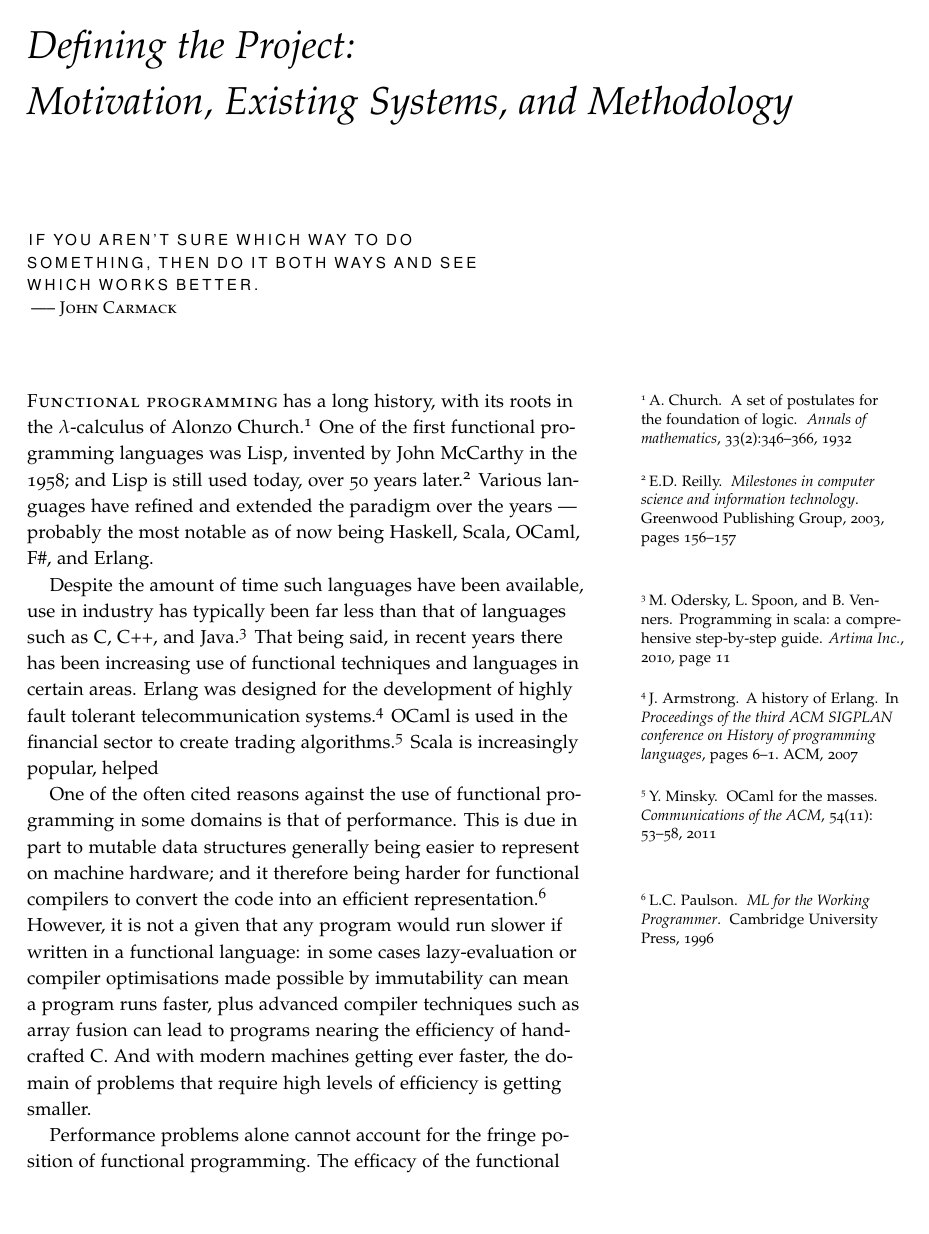
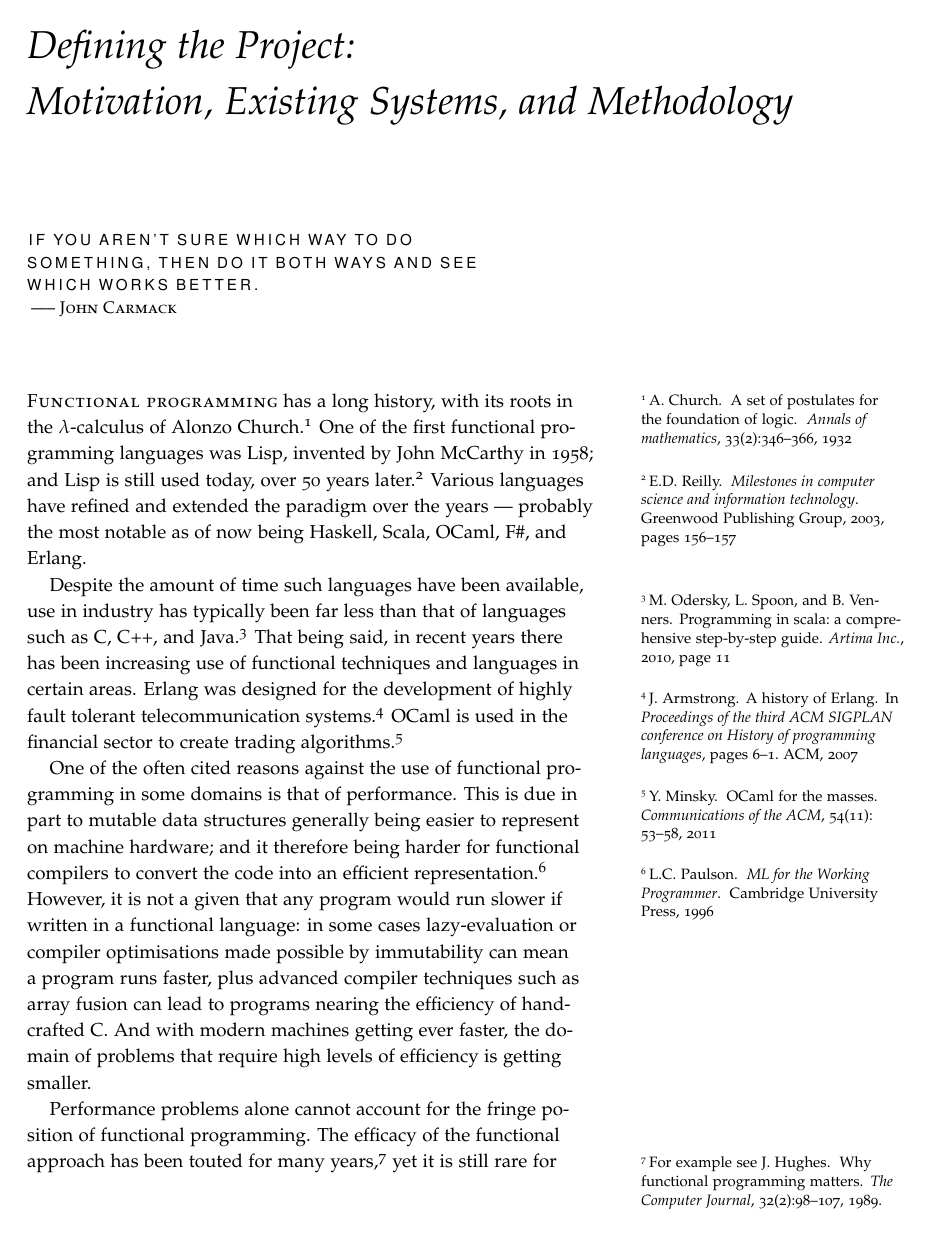
Before and after one commit to laithalissa/Serenity-report, a LaTeX thesis (Group Report/CS407 Group Report.tex, which reads Group Report/chapter/pid/intro.tex): page 11 of 57. Compiled offline with pdfLaTeX.

Commit message:
Intro: Minor language fixes

```diff
--- a/Group Report/chapter/pid/intro.tex
+++ b/Group Report/chapter/pid/intro.tex
@@ -3,9 +3,11 @@
 
 \chapterepigraph{If you aren't sure which way to do something, then do it both ways and see which works better.}{John Carmack}
 
-\newthought{Functional programming} has a long history, with its roots in the $\lambda$-calculus of Alonzo Church.\citefix[-1.5em]{church1932} One of the first functional programming languages was Lisp, invented by John McCarthy in the 1958; and Lisp is still used today, over 50 years later.\citepage{reilly2003}{pages 156--157} Various languages have refined and extended the paradigm over the years --- probably the most notable as of now being Haskell, Scala, OCaml, F\#, and Erlang.
+\newthought{Functional programming} has a long history, with its roots in the $\lambda$-calculus of Alonzo Church.\citefix[-1.5em]{church1932} One of the first functional programming languages was Lisp, invented by John McCarthy in 1958; and Lisp is still used today, over 50 years later.\citepage{reilly2003}{pages 156--157} Various languages have refined and extended the paradigm over the years --- probably the most notable as of now being Haskell, Scala, OCaml, F\#, and Erlang.
 
-Despite the amount of time such languages have been available, use in industry has typically been far less than that of languages such as C, C++, and Java.\citepage[-2em]{odersky2010programming}{page 11} That being said, in recent years there has been increasing use of functional techniques and languages in certain areas. Erlang was designed for the development of highly fault tolerant telecommunication systems.\cite[-1em]{armstrong2007history} OCaml is used in the financial sector to create trading algorithms.\citefix[1em]{minsky2011ocaml} Scala is increasingly popular, helped
+Despite the amount of time such languages have been available, use in industry has typically been far less than that of languages such as C, C++, and Java.\citepage[-2em]{odersky2010programming}{page 11} That being said, in recent years there has been increasing use of functional techniques and languages in certain areas. Erlang was designed for the development of highly fault tolerant telecommunication systems.\cite[-1em]{armstrong2007history} OCaml is used in the financial sector to create trading algorithms.\citefix[1em]{minsky2011ocaml}
+
+% Scala is increasingly popular, helped ... XXX presumably something to do with JVM?
 
 One of the often cited reasons against the use of functional programming in some domains is that of performance. This is due in part to mutable data structures generally being easier to represent on machine hardware; and it therefore being harder for functional compilers to convert the code into an efficient representation.\citefix{paulson1996ml} However, it is not a given that any program would run slower if written in a functional language: in some cases lazy-evaluation or compiler optimisations made possible by immutability can mean a program runs faster, plus advanced compiler techniques such as array fusion can lead to programs nearing the efficiency of hand-crafted C. And with modern machines getting ever faster, the domain of problems that require high levels of efficiency is getting smaller.
 
```
Also changed, not shown: Group Report/chapter/pid/intro.tex (2 more changed lines).
